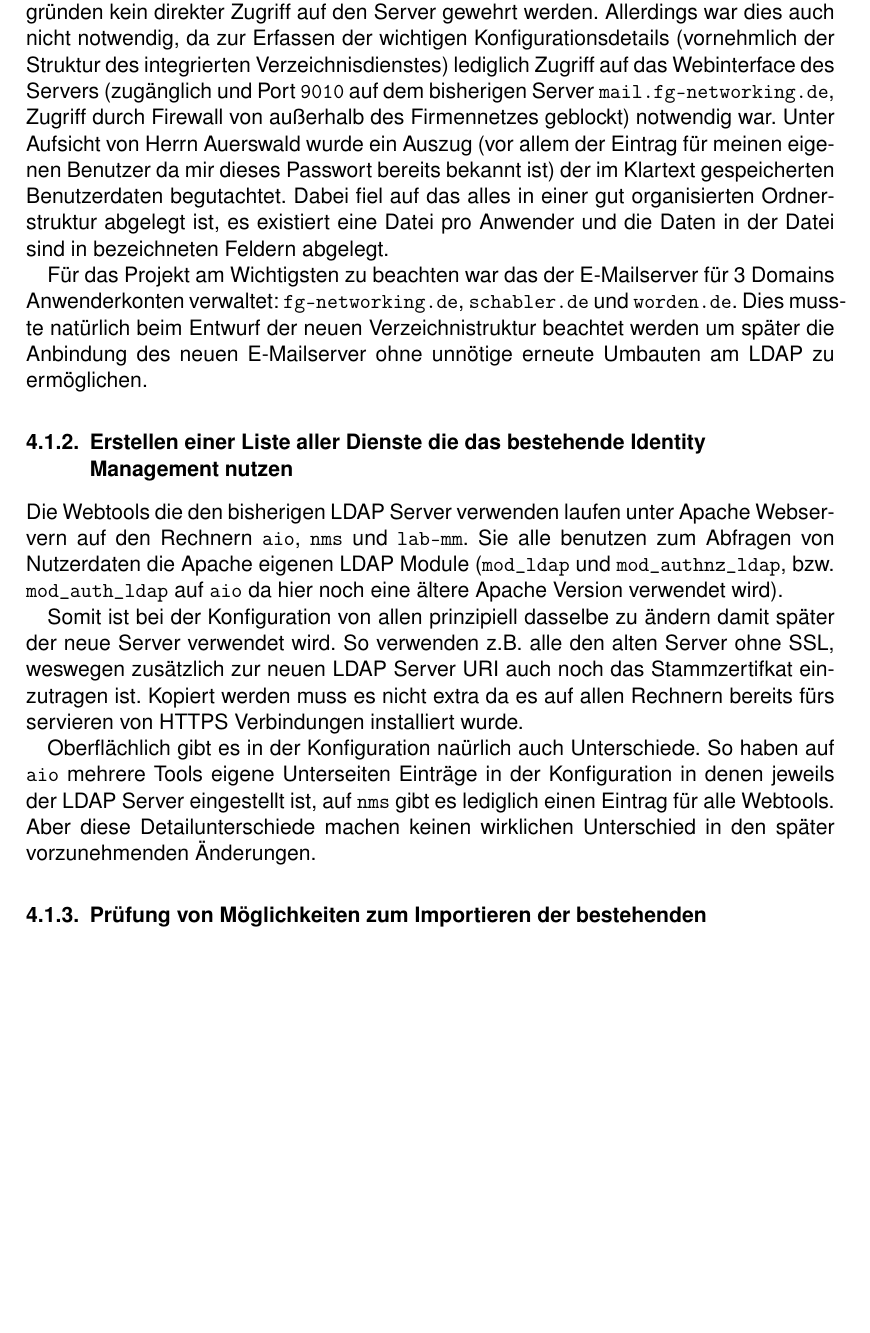
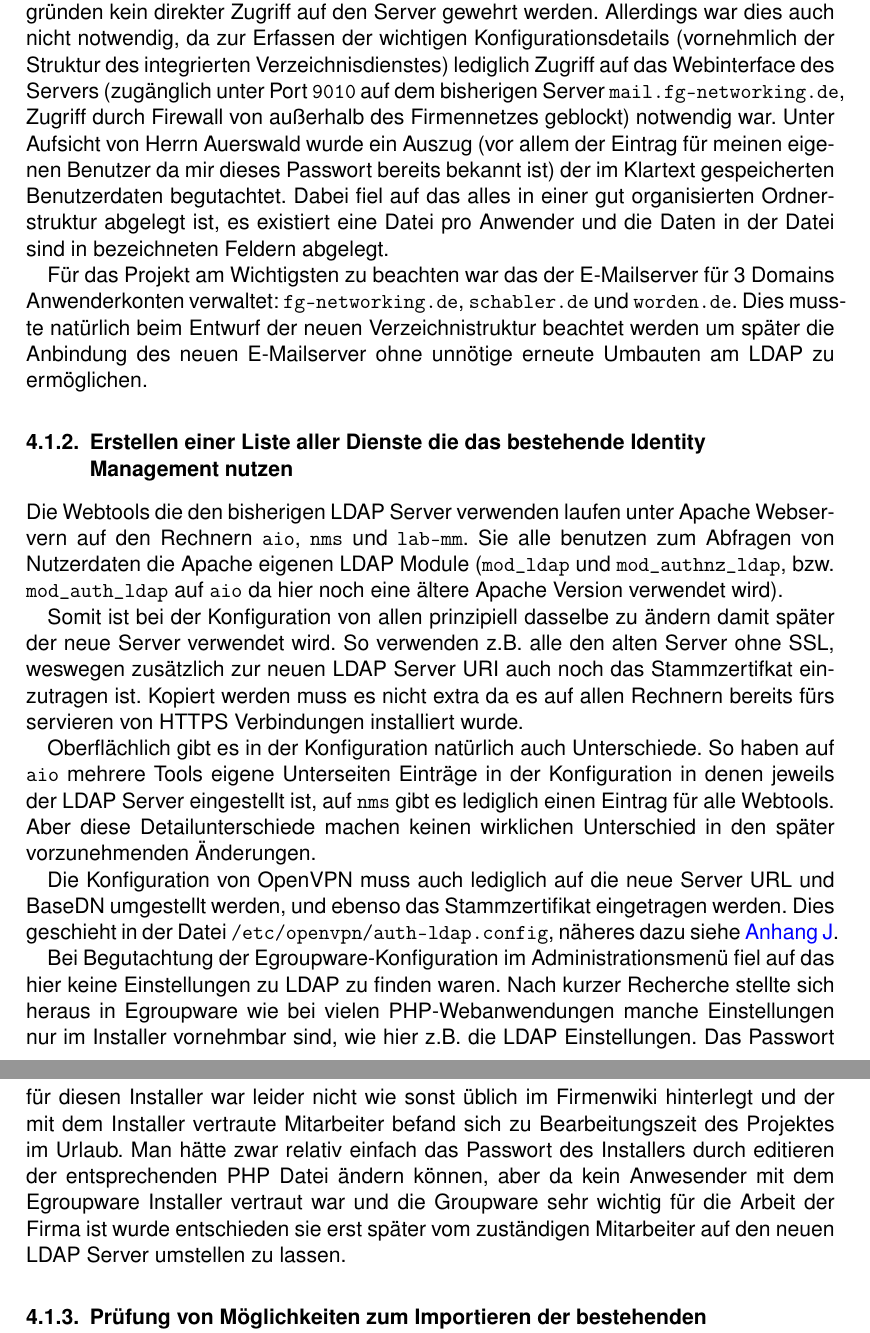
Before and after one commit to Gabelvampir/ty-stuff, a LaTeX document (Projekt LDAP/Projektdokumentation.tex): part of page 9 of 27 before the commit and two parts of pages 9 and 10 of 28 after it, the two joined at a grey line, cut so that both start at the same text, the shorter picture padded with empty space. Compiled offline with pdfLaTeX; a LaTeX package or settings file that is missing is left out.

Commit message:
Projektdoku: corrected some stuff, added info about egroupware

```diff
--- a/Projekt LDAP/Projektdokumentation.tex
+++ b/Projekt LDAP/Projektdokumentation.tex
@@ -229,7 +229,7 @@ Dokumentation (insgesamt 9 h)
 \section{Umsetzung}
 \subsection{Vorbereitungen}
 \subsubsection{Dokumentation der Konfiguration des zu ersetzenden Servers}\label{sec:Konfig-Doku-Alt}
-Da die Konfigurationsdateien des CommuniGate Servers sämtliche Anwenderpasswörter im Klartext enthält konnte mir bei der Durchführung des Projektes aus Sicherheitsgründen kein direkter Zugriff auf den Server gewehrt werden. Allerdings war dies auch nicht notwendig, da zur Erfassen der wichtigen Konfigurationsdetails (vornehmlich der Struktur des integrierten Verzeichnisdienstes) lediglich Zugriff auf das Webinterface des Servers (zugänglich und Port \texttt{9010} auf dem bisherigen Server \texttt{mail.fg-networking.de}, Zugriff durch Firewall von außerhalb des Firmennetzes geblockt) notwendig war. Unter Aufsicht von Herrn Auerswald wurde ein Auszug (vor allem der Eintrag für meinen eigenen Benutzer da mir dieses Passwort bereits bekannt ist) der im Klartext gespeicherten Benutzerdaten begutachtet. Dabei fiel auf das alles in einer gut organisierten Ordnerstruktur abgelegt ist, es existiert eine Datei pro Anwender und die Daten in der Datei sind in bezeichneten Feldern abgelegt.
+Da die Konfigurationsdateien des CommuniGate Servers sämtliche Anwenderpasswörter im Klartext enthält konnte mir bei der Durchführung des Projektes aus Sicherheitsgründen kein direkter Zugriff auf den Server gewehrt werden. Allerdings war dies auch nicht notwendig, da zur Erfassen der wichtigen Konfigurationsdetails (vornehmlich der Struktur des integrierten Verzeichnisdienstes) lediglich Zugriff auf das Webinterface des Servers (zugänglich unter Port \texttt{9010} auf dem bisherigen Server \texttt{mail.fg-networking.de}, Zugriff durch Firewall von außerhalb des Firmennetzes geblockt) notwendig war. Unter Aufsicht von Herrn Auerswald wurde ein Auszug (vor allem der Eintrag für meinen eigenen Benutzer da mir dieses Passwort bereits bekannt ist) der im Klartext gespeicherten Benutzerdaten begutachtet. Dabei fiel auf das alles in einer gut organisierten Ordnerstruktur abgelegt ist, es existiert eine Datei pro Anwender und die Daten in der Datei sind in bezeichneten Feldern abgelegt.
 
 Für das Projekt am Wichtigsten zu beachten war das der E-Mailserver für 3 Domains Anwenderkonten verwaltet: \texttt{fg-networking.de}, \texttt{schabler.de} und \texttt{worden.de}. Dies musste natürlich beim Entwurf der neuen Verzeichnistruktur beachtet werden um später die Anbindung des neuen E-Mailserver ohne unnötige erneute Umbauten am LDAP zu ermöglichen.
 
@@ -238,9 +238,13 @@ Die Webtools die den bisherigen LDAP Server verwenden laufen unter Apache Webser
 
 Somit ist bei der Konfiguration von allen prinzipiell dasselbe zu ändern damit später der neue Server verwendet wird. So verwenden z.B. alle den alten Server ohne SSL, weswegen zusätzlich zur neuen LDAP Server URI auch noch das Stammzertifkat einzutragen ist. Kopiert werden muss es nicht extra da es auf allen Rechnern bereits fürs servieren von HTTPS Verbindungen installiert wurde.
 
-Oberflächlich gibt es in der Konfiguration naürlich auch Unterschiede. So haben auf \texttt{aio} mehrere Tools eigene Unterseiten Einträge in der Konfiguration in denen jeweils der LDAP Server eingestellt ist, auf \texttt{nms} gibt es lediglich einen Eintrag für alle Webtools. Aber diese Detailunterschiede machen keinen wirklichen Unterschied in den später vorzunehmenden Änderungen.
+Oberflächlich gibt es in der Konfiguration natürlich auch Unterschiede. So haben auf \texttt{aio} mehrere Tools eigene Unterseiten Einträge in der Konfiguration in denen jeweils der LDAP Server eingestellt ist, auf \texttt{nms} gibt es lediglich einen Eintrag für alle Webtools. Aber diese Detailunterschiede machen keinen wirklichen Unterschied in den später vorzunehmenden Änderungen.
 
-\subsubsection{Prüfung von Möglichkeiten zum Importieren der bestehenden Anwenderkonten in die neue Lösung}\label{sec:Importsuche}
+Die Konfiguration von OpenVPN muss auch lediglich auf die neue Server URL und BaseDN umgestellt werden, und ebenso das Stammzertifikat eingetragen werden. Dies geschieht in der Datei \texttt{/etc/openvpn/auth-ldap.config}, näheres dazu siehe \autoref{sec:VPN-Konfig}.
+
+Bei Begutachtung der Egroupware-Konfiguration im Administrationsmenü fiel auf das hier keine Einstellungen zu LDAP zu finden waren. Nach kurzer Recherche stellte sich heraus in Egroupware wie bei vielen PHP-Webanwendungen manche Einstellungen nur im Installer vornehmbar sind, wie hier z.B. die LDAP Einstellungen. Das Passwort für diesen Installer war leider nicht wie sonst üblich im Firmenwiki hinterlegt und der mit dem Installer vertraute Mitarbeiter befand sich zu Bearbeitungszeit des Projektes im Urlaub. Man hätte zwar relativ einfach das Passwort des Installers durch editieren der entsprechenden PHP Datei ändern können, aber da kein Anwesender mit dem Egroupware Installer vertraut war und die Groupware sehr wichtig für die Arbeit der Firma ist wurde entschieden sie erst später vom zuständigen Mitarbeiter auf den neuen LDAP Server umstellen zu lassen.
+
+\subsubsection{Prüfung von Möglichkeiten zum Importieren der bestehenden Anwenderkonten in die neue Lösung} \label{sec:Importsuche}
 Leider bietet CommuniGate selbst keine Funktion zum Export seiner Benutzerdaten an. Über die Standard LDAP Tools wäre ein Auslesen der Daten möglich, in einer Form die man in das neue LDAP wieder importieren könnte. Da allerdings CommuniGate für die E-Mail bezogenen Attribute ein proprietäres LDAP-Schema benutzt wäre der Nachbearbeitungsaufwand für diese Daten sehr hoch. Es sollen aber einmal nur die notwendigsten Attribute (siehe \autoref{sec:LDAP-Attribute}) übernommen werden und CommuniGate speichert die Anwenderdaten in einer mit den Standard Unix/Linux Textverarbeitungswerkzeugen (\texttt{sed}, \texttt{awk}, \texttt{cut}) vergleichsweise einfach verarbeitbaren Form.
 
 Somit stellt das Erzeugen von durch LDAP importierbaren Datensätze aus den gespeicherten Dateien von CommuniGate mit Hilfe von Skripten in diesem Fall die sinnvollste Vorgehensweise dar. Da das Entwickeln der Skripte ohne Zugriff auf die Daten umständlich wäre hatte Herr Auerswald sich bereit erklärt diese zu schreiben da ihm Zugriff auf die Anwenderpasswörter erlaubt ist. Als Unterstützung dieser Arbeit habe ich Herrn Auerswald ein Template der zu generierenden LDAP Importdaten und den Befehlsaufruf von \texttt{slappasswd} (zum passenden hashen der Passwörter damit die diese in den Importdaten als Hashes stehen und nicht mehr im Klartext stehen) zur Verfügung gestellt.
```
Also changed, not shown: Projekt LDAP/Projektdokumentation.tex (6 more changed lines).
